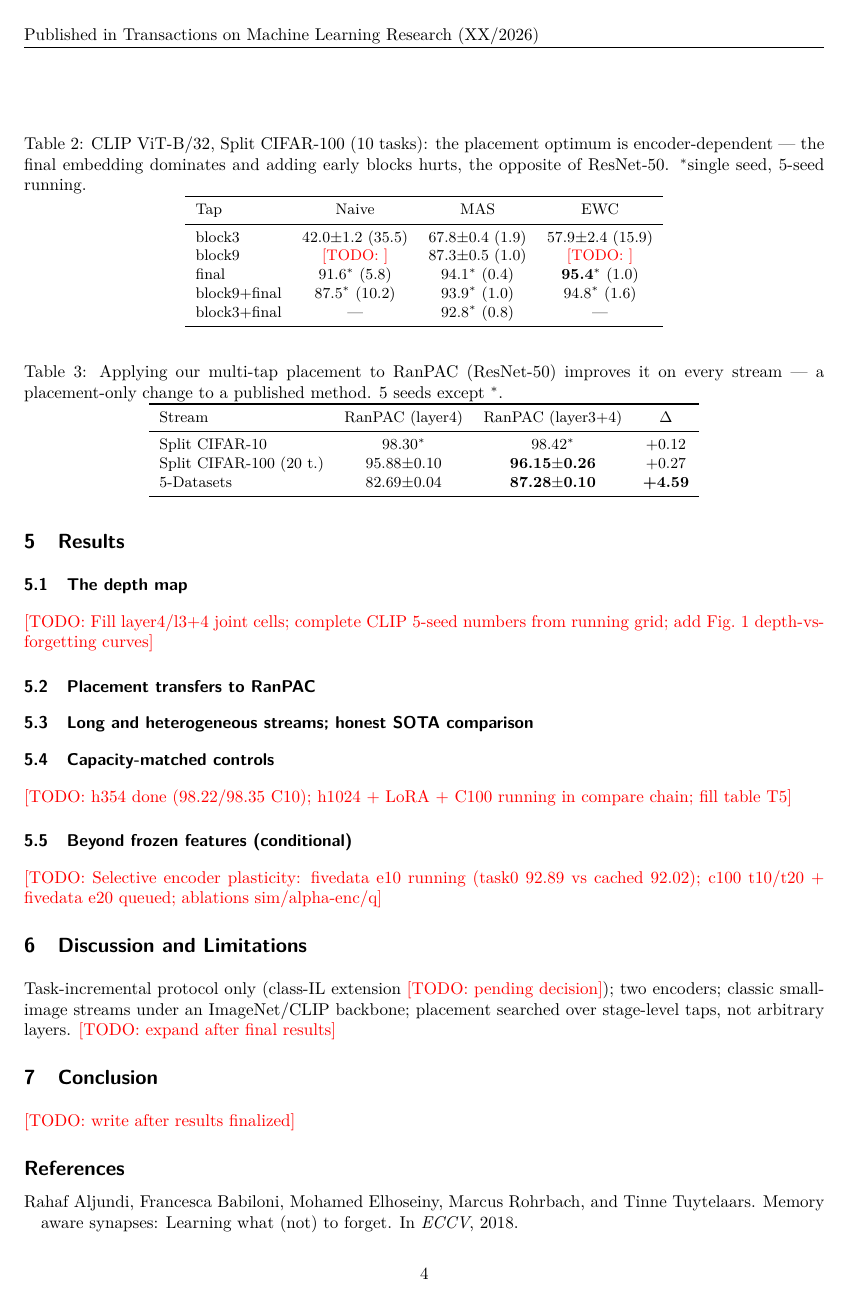
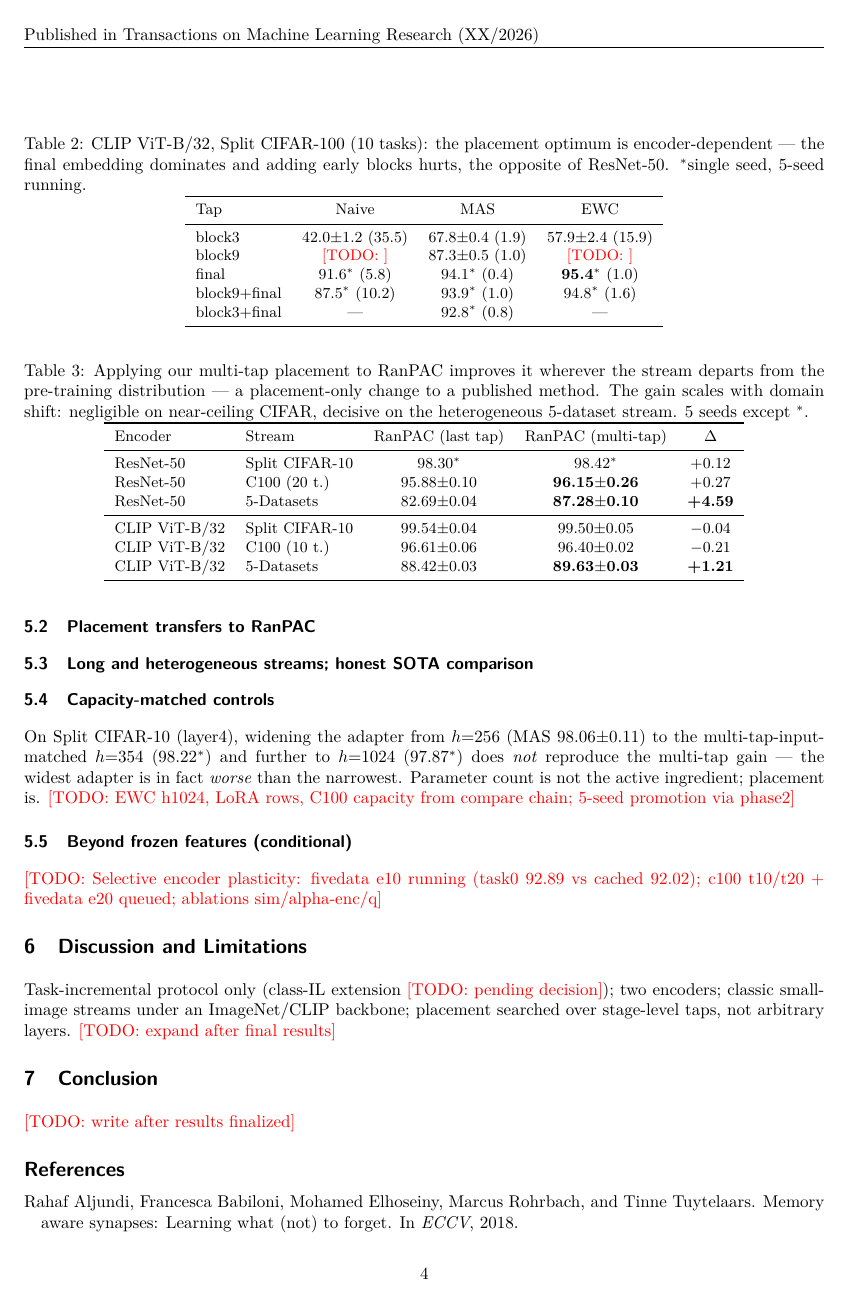
Before and after one commit to btknzn-tum/Continual_learning, a LaTeX paper (paper/main.tex): page 4 of 6 before the commit and page 4 of 7 after it. Compiled offline with pdfLaTeX.

Commit message:
Paper: CLIP SOTA + transfer table (shift-scaling finding), capacity text, Figs 1-2
Co-Authored-By: Claude Fable 5 <noreply@anthropic.com>

```diff
--- a/paper/main.tex
+++ b/paper/main.tex
@@ -225,5 +225,3 @@ block3+final & --- & 92.8$^*$ (0.8) & --- \\
 \end{tabular}
 \end{table}
 
-\todo{Fill layer4/l3+4 joint cells; complete CLIP 5-seed numbers from running
-grid; add Fig.~1 depth-vs-forgetting curves}
@@ -232,17 +250,23 @@ grid; add Fig.~1 depth-vs-forgetting curves}
 \label{sec:transfer}
 \begin{table}[t]
 \centering\small
-\caption{Applying our multi-tap placement to RanPAC (ResNet-50) improves it on
-every stream --- a placement-only change to a published method. 5 seeds except
-$^*$.}
+\caption{Applying our multi-tap placement to RanPAC improves it wherever the
+stream departs from the pre-training distribution --- a placement-only change
+to a published method. The gain scales with domain shift: negligible on
+near-ceiling CIFAR, decisive on the heterogeneous 5-dataset stream. 5 seeds
+except $^*$.}
 \label{tab:transfer}
-\begin{tabular}{lccc}
+\begin{tabular}{llccc}
 \toprule
-Stream & RanPAC (layer4) & RanPAC (layer3+4) & $\Delta$ \\
+Encoder & Stream & RanPAC (last tap) & RanPAC (multi-tap) & $\Delta$ \\
 \midrule
-Split CIFAR-10 & 98.30$^*$ & 98.42$^*$ & +0.12 \\
-Split CIFAR-100 (20 t.) & 95.88$\pm$0.10 & \best{96.15$\pm$0.26} & +0.27 \\
-5-Datasets & 82.69$\pm$0.04 & \best{87.28$\pm$0.10} & \best{+4.59} \\
+ResNet-50 & Split CIFAR-10 & 98.30$^*$ & 98.42$^*$ & +0.12 \\
+ResNet-50 & C100 (20 t.) & 95.88$\pm$0.10 & \best{96.15$\pm$0.26} & +0.27 \\
+ResNet-50 & 5-Datasets & 82.69$\pm$0.04 & \best{87.28$\pm$0.10} & \best{+4.59} \\
+\midrule
+CLIP ViT-B/32 & Split CIFAR-10 & 99.54$\pm$0.04 & 99.50$\pm$0.05 & $-$0.04 \\
+CLIP ViT-B/32 & C100 (10 t.) & 96.61$\pm$0.06 & 96.40$\pm$0.02 & $-$0.21 \\
+CLIP ViT-B/32 & 5-Datasets & 88.42$\pm$0.03 & \best{89.63$\pm$0.03} & \best{+1.21} \\
 \bottomrule
 \end{tabular}
 \end{table}
@@ -274,8 +299,13 @@ CLIP-final MAS & \todo{} & 82.8$\pm$0.5$^{n2}$ \\
 
 \subsection{Capacity-matched controls}
 \label{sec:capacity}
-\todo{h354 done (98.22/98.35 C10); h1024 + LoRA + C100 running in compare
-chain; fill table T5}
+On Split CIFAR-10 (layer4), widening the adapter from $h{=}256$ (MAS
+98.06$\pm$0.11) to the multi-tap-input-matched $h{=}354$ (98.22$^*$) and
+further to $h{=}1024$ (97.87$^*$) does \emph{not} reproduce the multi-tap gain
+--- the widest adapter is in fact \emph{worse} than the narrowest. Parameter
+count is not the active ingredient; placement is.
+\todo{EWC h1024, LoRA rows, C100 capacity from compare chain; 5-seed
+promotion via phase2}
 
 \subsection{Beyond frozen features (conditional)}
 \label{sec:beyond}
```
Also changed, not shown: paper/main.tex (25 more changed lines).
